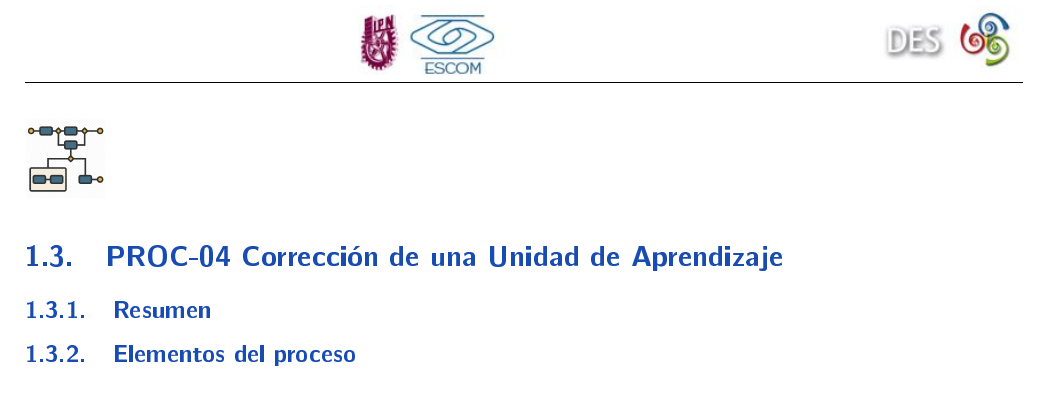
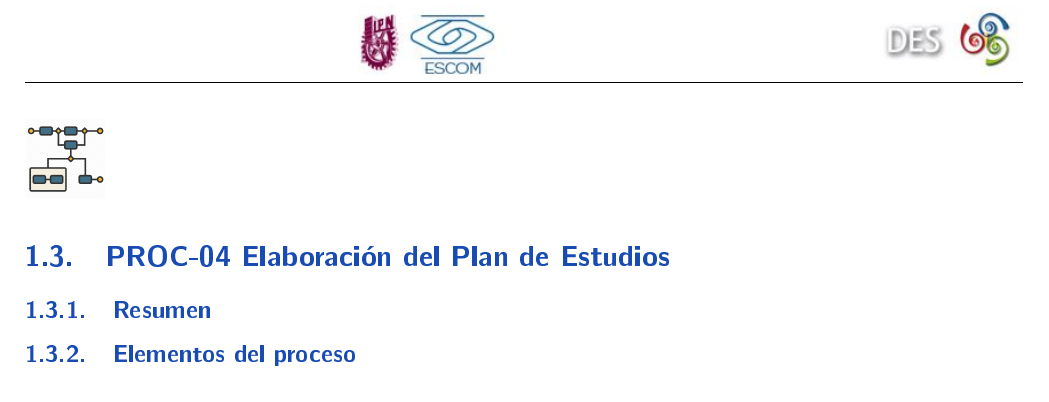
Before and after one commit to SoftwareEngineerESCOM/IngSof, a LaTeX book (Plantilla-Procesos/Procesos.tex, which reads Plantilla-Procesos/C1-DP/SP4/PlanDeEstudios.tex): part of page 9 of 10 before the commit and part of page 9 of 9 after it, cut at the place of the change. The pictures show the PDF file Plantilla-Procesos/Procesos.pdf that the author committed with the source.

Commit message:
Subproceso de Elaboración de Pland de Estudios

```diff
--- a/Plantilla-Procesos/C1-DP/SP4/CorreccionesUA.tex
+++ b/Plantilla-Procesos/C1-DP/SP4/PlanDeEstudios.tex
@@ -1,4 +1,4 @@
-\begin{BPMN}{PROC-04}{Corrección de una Unidad de Aprendizaje}{}
+\begin{BPMN}{PROC-04}{Elaboración del Plan de Estudios}{}
     \PCitem{Participantes}{}
     \PCitem{Objetivo}{}
     \PCitem{Interrelación con otros procesos}{}
@@ -15,8 +15,8 @@
 En la figura \hyperref[]{}
 \begin{figure}[htbp]
 	\begin{center}
-	\includegraphics[width=.95\textwidth]{C1-DP/SP4/Image/CorreccionBPMN}
-		\caption{BPMN-04 Subproceso para la  Corrección de una Unidad de Aprendizaje}
+	\includegraphics[width=.95\textwidth]{C1-DP/SP4/Image/PlanDeEstudiosBPMN}
+		\caption{BPMN-04 Subproceso para la  Elaboración del Plan de Estudios}
 		\label{fig:BPMN-04}
 	\end{center}
 \end{figure}
```
Also changed, not shown: Plantilla-Procesos/Procesos.tex (+1 -1 lines), Plantilla-Procesos/C1-DP/SP4/Image/CorreccionBPMN.png (deleted), Plantilla-Procesos/C1-DP/SP4/Image/PlanDeEstudiosBPMN.png (added), Plantilla-Procesos/Procesos.pdf, 11 other files.
